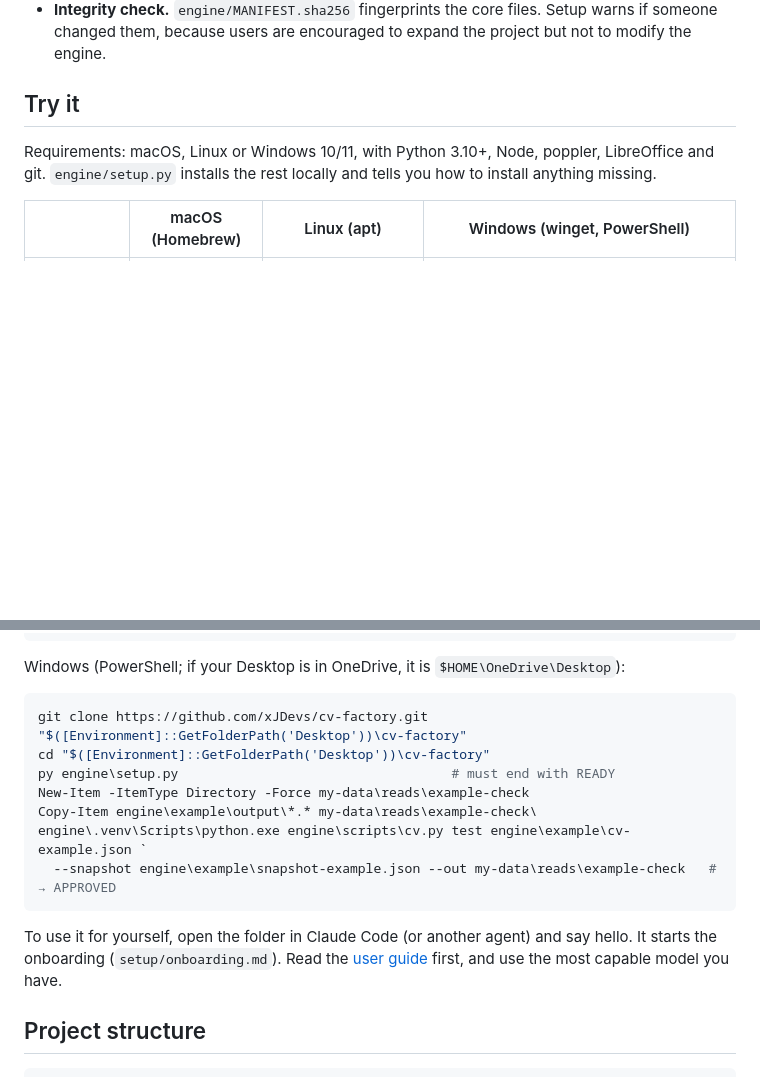
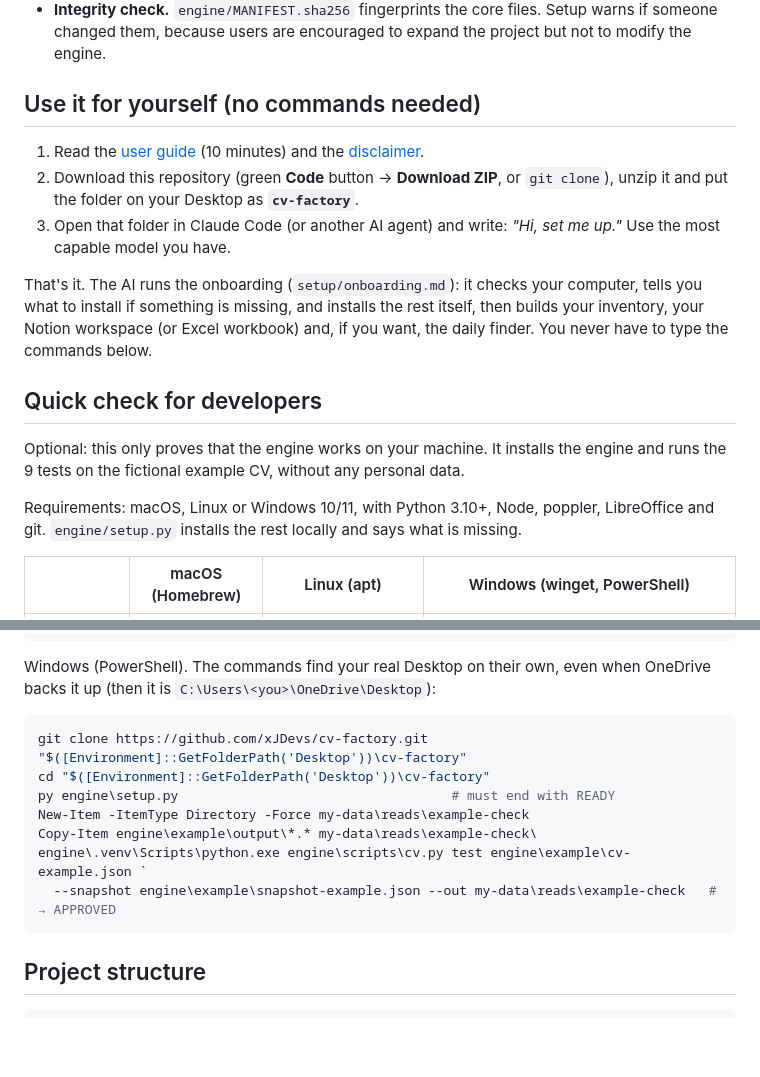
Before and after one commit to xJDevs/cv-factory, a Markdown page: README.md, 2 parts joined by grey strips. Rendered like a GitHub page; blank space fills up the shorter version.

Commit message:
docs: separate personal use from the developer quick check in README
Co-Authored-By: Claude Opus 5.5 <noreply@anthropic.com>

Claude-Session: https://claude.ai/code/session_01DzFUj1yjvUp2MBugaNKczn

````diff
--- a/README.md
+++ b/README.md
@@ -84,9 +84,19 @@ Each rule traces back to research: how ATS parse and rank, what AI screeners do,
 - **Notion is read through database views, not SQL queries.** Notion limits SQL query usage on its plans, and the views give the same rows without that limit.
 - **Integrity check.** `engine/MANIFEST.sha256` fingerprints the core files. Setup warns if someone changed them, because users are encouraged to expand the project but not to modify the engine.
 
-## Try it
+## Use it for yourself (no commands needed)
 
-Requirements: macOS, Linux or Windows 10/11, with Python 3.10+, Node, poppler, LibreOffice and git. `engine/setup.py` installs the rest locally and tells you how to install anything missing.
+1. Read the [user guide](docs/user-guide.md) (10 minutes) and the [disclaimer](DISCLAIMER.md).
+2. Download this repository (green **Code** button → **Download ZIP**, or `git clone`), unzip it and put the folder on your Desktop as **`cv-factory`**.
+3. Open that folder in Claude Code (or another AI agent) and write: *"Hi, set me up."* Use the most capable model you have.
+
+That's it. The AI runs the onboarding (`setup/onboarding.md`): it checks your computer, tells you what to install if something is missing, and installs the rest itself, then builds your inventory, your Notion workspace (or Excel workbook) and, if you want, the daily finder. You never have to type the commands below.
+
+## Quick check for developers
+
+Optional: this only proves that the engine works on your machine. It installs the engine and runs the 9 tests on the fictional example CV, without any personal data.
+
+Requirements: macOS, Linux or Windows 10/11, with Python 3.10+, Node, poppler, LibreOffice and git. `engine/setup.py` installs the rest locally and says what is missing.
 
 | | macOS (Homebrew) | Linux (apt) | Windows (winget, PowerShell) |
 |---|---|---|---|
@@ -111,7 +121,8 @@ engine/.venv/bin/python engine/scripts/cv.py test \
   --out my-data/reads/example-check       # → APPROVED
 ```
 
-Windows (PowerShell; if your Desktop is in OneDrive, it is `$HOME\OneDrive\Desktop`):
+
+Windows (PowerShell). The commands find your real Desktop on their own, even when OneDrive backs it up (then it is `C:\Users\<you>\OneDrive\Desktop`):
 
 ```powershell
 git clone https://github.com/xJDevs/cv-factory.git "$([Environment]::GetFolderPath('Desktop'))\cv-factory"
@@ -122,8 +133,6 @@ Copy-Item engine\example\output\*.* my-data\reads\example-check\
 engine\.venv\Scripts\python.exe engine\scripts\cv.py test engine\example\cv-example.json `
   --snapshot engine\example\snapshot-example.json --out my-data\reads\example-check   # → APPROVED
 ```
-
-To use it for yourself, open the folder in Claude Code (or another agent) and say hello. It starts the onboarding (`setup/onboarding.md`). Read the [user guide](docs/user-guide.md) first, and use the most capable model you have.
 
 ## Project structure
 
````
